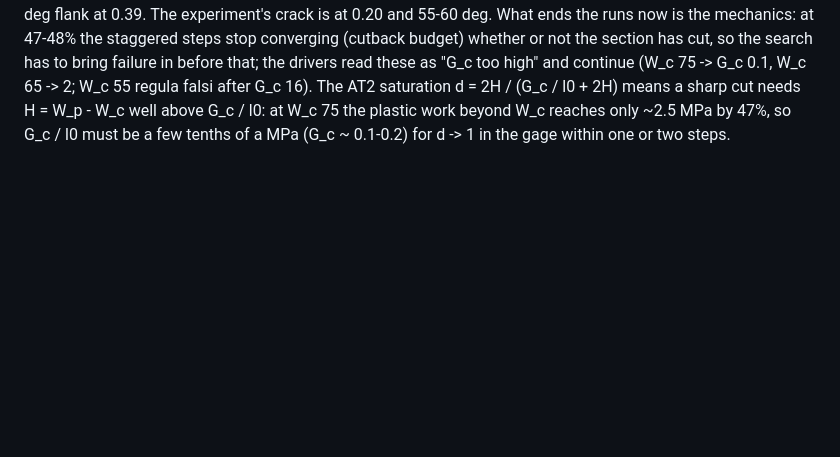
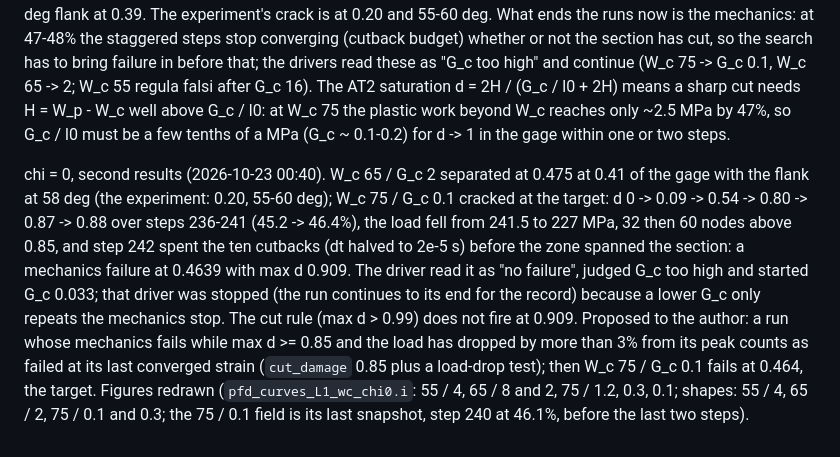
Before and after one commit to aashiquear/pinn-cp-pfd-benchmark, a Markdown page: docs/12_ni_study.md, the part around the change. GitHub-like rendering; blank space fills up the shorter version.

Commit message:
Ni W_c stage, chi = 0: W_c 65 / G_c 2 separates at 0.475 (58 deg flank); W_c 75 / G_c 0.1 cracks at the target but the mechanics stops one step short of separation; W_c 75 driver stopped; figures redrawn; notebook, ledger
Co-Authored-By: Claude Fable 5.1 <noreply@anthropic.com>

```diff
--- a/docs/12_ni_study.md
+++ b/docs/12_ni_study.md
@@ -684,3 +684,17 @@ continue (W_c 75 -> G_c 0.1, W_c 65 -> 2; W_c 55 regula falsi after G_c 16). The
 d = 2H / (G_c / l0 + 2H) means a sharp cut needs H = W_p - W_c well above G_c / l0: at W_c 75 the
 plastic work beyond W_c reaches only ~2.5 MPa by 47%, so G_c / l0 must be a few tenths of a MPa
 (G_c ~ 0.1-0.2) for d -> 1 in the gage within one or two steps.
+
+chi = 0, second results (2026-10-23 00:40). W_c 65 / G_c 2 separated at 0.475 at 0.41 of the gage
+with the flank at 58 deg (the experiment: 0.20, 55-60 deg); W_c 75 / G_c 0.1 cracked at the target:
+d 0 -> 0.09 -> 0.54 -> 0.80 -> 0.87 -> 0.88 over steps 236-241 (45.2 -> 46.4%), the load fell from
+241.5 to 227 MPa, 32 then 60 nodes above 0.85, and step 242 spent the ten cutbacks (dt halved
+to 2e-5 s) before the zone spanned the section: a mechanics failure at 0.4639 with max d 0.909.
+The driver read it as "no failure", judged G_c too high and started G_c 0.033; that driver was
+stopped (the run continues to its end for the record) because a lower G_c only repeats the
+mechanics stop. The cut rule (max d > 0.99) does not fire at 0.909. Proposed to the author: a
+run whose mechanics fails while max d >= 0.85 and the load has dropped by more than 3% from its
+peak counts as failed at its last converged strain (`cut_damage` 0.85 plus a load-drop test);
+then W_c 75 / G_c 0.1 fails at 0.464, the target. Figures redrawn
+(`pfd_curves_L1_wc_chi0.i`: 55 / 4, 65 / 8 and 2, 75 / 1.2, 0.3, 0.1; shapes: 55 / 4, 65 / 2, 75 / 0.1
+and 0.3; the 75 / 0.1 field is its last snapshot, step 240 at 46.1%, before the last two steps).
```
Also changed, not shown: docs/run_ledger.md (+1 -1 lines), figures/ni/pfd/curves_L1_wc_chi0.png, figures/ni/pfd/shape_L1_wc_chi0.png, figures/ni/pfd/shape_L1_wc_chi0_damage.png, 3 other files.
